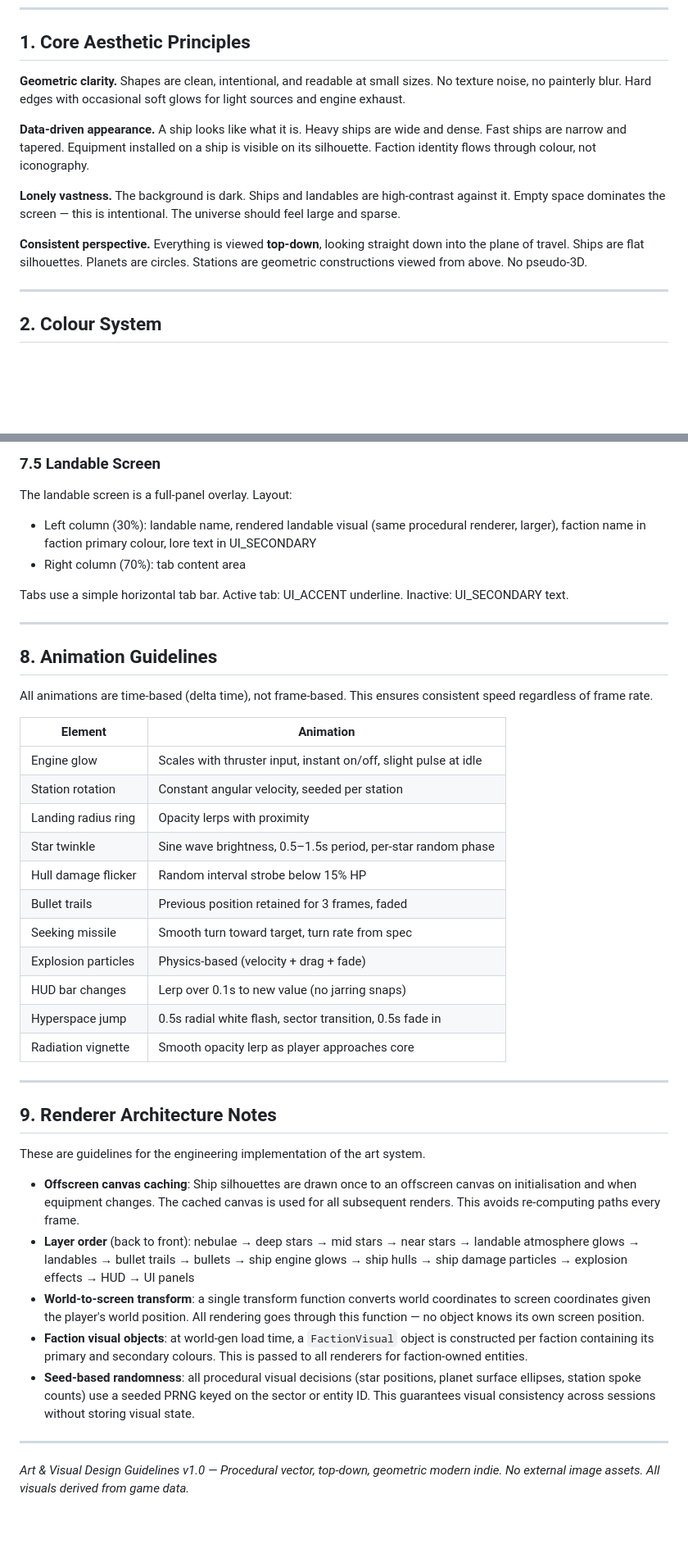
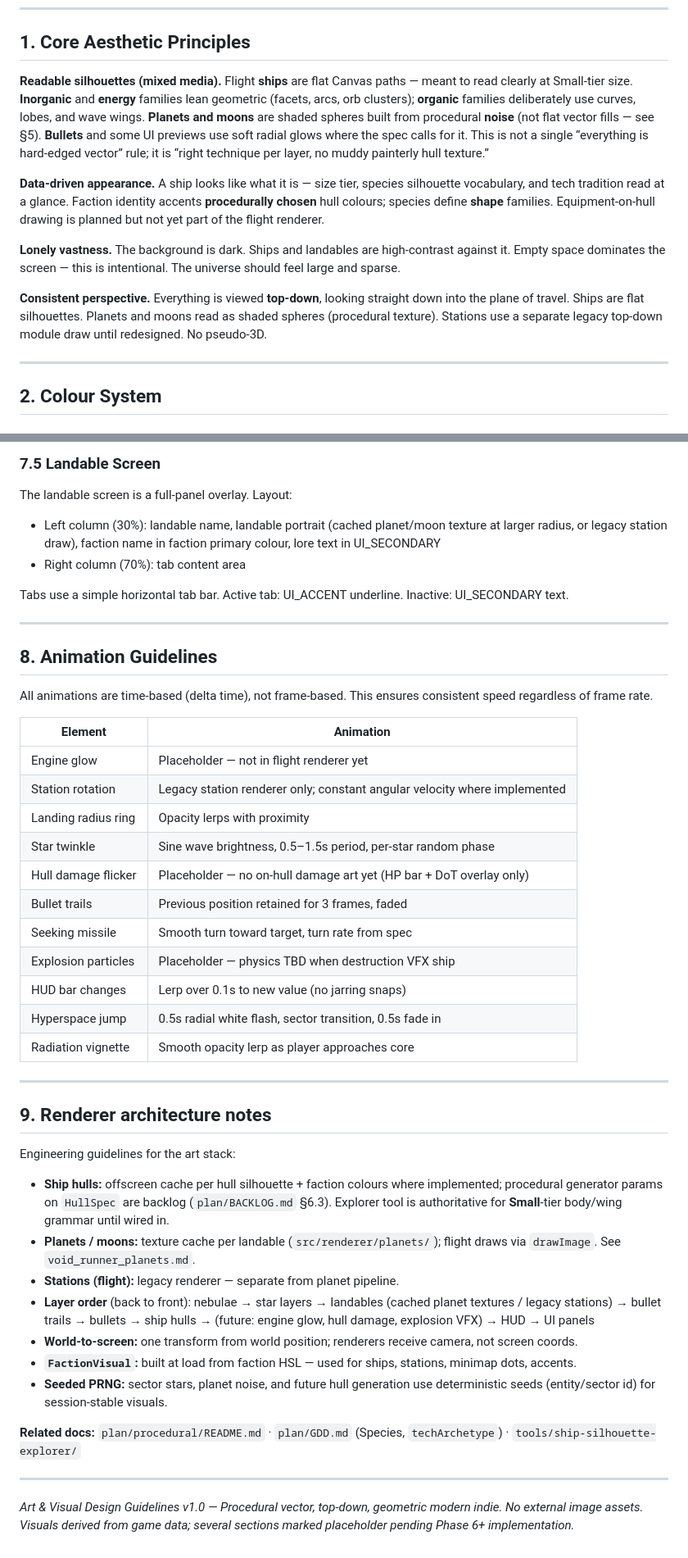
Before and after one commit to Yadaxim/void-runner, a Markdown page: plan/ART_GUIDELINES_V1.0.md, 2 parts joined by grey strips. Shown at 82% size. Rendered like a GitHub page; blank space fills up the shorter version.

```diff
--- a/plan/ART_GUIDELINES_V1.0.md
+++ b/plan/ART_GUIDELINES_V1.0.md
@@ -6,13 +6,13 @@
 
 ## 1. Core Aesthetic Principles
 
-**Geometric clarity.** Shapes are clean, intentional, and readable at small sizes. No texture noise, no painterly blur. Hard edges with occasional soft glows for light sources and engine exhaust.
+**Readable silhouettes (mixed media).** Flight **ships** are flat Canvas paths — meant to read clearly at Small-tier size. **Inorganic** and **energy** families lean geometric (facets, arcs, orb clusters); **organic** families deliberately use curves, lobes, and wave wings. **Planets and moons** are shaded spheres built from procedural **noise** (not flat vector fills — see §5). **Bullets** and some UI previews use soft radial glows where the spec calls for it. This is not a single “everything is hard-edged vector” rule; it is “right technique per layer, no muddy painterly hull texture.”
 
-**Data-driven appearance.** A ship looks like what it is. Heavy ships are wide and dense. Fast ships are narrow and tapered. Equipment installed on a ship is visible on its silhouette. Faction identity flows through colour, not iconography.
+**Data-driven appearance.** A ship looks like what it is — size tier, species silhouette vocabulary, and tech tradition read at a glance. Faction identity accents **procedurally chosen** hull colours; species define **shape** families. Equipment-on-hull drawing is planned but not yet part of the flight renderer.
 
 **Lonely vastness.** The background is dark. Ships and landables are high-contrast against it. Empty space dominates the screen — this is intentional. The universe should feel large and sparse.
 
-**Consistent perspective.** Everything is viewed **top-down**, looking straight down into the plane of travel. Ships are flat silhouettes. Planets are circles. Stations are geometric constructions viewed from above. No pseudo-3D.
+**Consistent perspective.** Everything is viewed **top-down**, looking straight down into the plane of travel. Ships are flat silhouettes. Planets and moons read as shaded spheres (procedural texture). Stations use a separate legacy top-down module draw until redesigned. No pseudo-3D.
 
 ---
 
@@ -299,7 +276,7 @@ All glyphs use UI_PRIMARY stroke, no fill. Equipped items gain a UI_ACCENT backg
 ### 7.5 Landable Screen
 
 The landable screen is a full-panel overlay. Layout:
-- Left column (30%): landable name, rendered landable visual (same procedural renderer, larger), faction name in faction primary colour, lore text in UI_SECONDARY
+- Left column (30%): landable name, landable portrait (cached planet/moon texture at larger radius, or legacy station draw), faction name in faction primary colour, lore text in UI_SECONDARY
 - Right column (70%): tab content area
 
 Tabs use a simple horizontal tab bar. Active tab: UI_ACCENT underline. Inactive: UI_SECONDARY text.
@@ -312,30 +289,34 @@ All animations are time-based (delta time), not frame-based. This ensures consis
 
 | Element | Animation |
 |---|---|
-| Engine glow | Scales with thruster input, instant on/off, slight pulse at idle |
-| Station rotation | Constant angular velocity, seeded per station |
+| Engine glow | Placeholder — not in flight renderer yet |
+| Station rotation | Legacy station renderer only; constant angular velocity where implemented |
 | Landing radius ring | Opacity lerps with proximity |
 | Star twinkle | Sine wave brightness, 0.5–1.5s period, per-star random phase |
-| Hull damage flicker | Random interval strobe below 15% HP |
+| Hull damage flicker | Placeholder — no on-hull damage art yet (HP bar + DoT overlay only) |
 | Bullet trails | Previous position retained for 3 frames, faded |
 | Seeking missile | Smooth turn toward target, turn rate from spec |
-| Explosion particles | Physics-based (velocity + drag + fade) |
+| Explosion particles | Placeholder — physics TBD when destruction VFX ship |
 | HUD bar changes | Lerp over 0.1s to new value (no jarring snaps) |
 | Hyperspace jump | 0.5s radial white flash, sector transition, 0.5s fade in |
 | Radiation vignette | Smooth opacity lerp as player approaches core |
 
 ---
 
-## 9. Renderer Architecture Notes
+## 9. Renderer architecture notes
 
-These are guidelines for the engineering implementation of the art system.
+Engineering guidelines for the art stack:
 
-- **Offscreen canvas caching**: Ship silhouettes are drawn once to an offscreen canvas on initialisation and when equipment changes. The cached canvas is used for all subsequent renders. This avoids re-computing paths every frame.
-- **Layer order** (back to front): nebulae → deep stars → mid stars → near stars → landable atmosphere glows → landables → bullet trails → bullets → ship engine glows → ship hulls → ship damage particles → explosion effects → HUD → UI panels
-- **World-to-screen transform**: a single transform function converts world coordinates to screen coordinates given the player's world position. All rendering goes through this function — no object knows its own screen position.
-- **Faction visual objects**: at world-gen load time, a `FactionVisual` object is constructed per faction containing its primary and secondary colours. This is passed to all renderers for faction-owned entities.
-- **Seed-based randomness**: all procedural visual decisions (star positions, planet surface ellipses, station spoke counts) use a seeded PRNG keyed on the sector or entity ID. This guarantees visual consistency across sessions without storing visual state.
+- **Ship hulls:** offscreen cache per hull silhouette + faction colours where implemented; procedural generator params on `HullSpec` are backlog (`plan/BACKLOG.md` §6.3). Explorer tool is authoritative for **Small**-tier body/wing grammar until wired in.
+- **Planets / moons:** texture cache per landable (`src/renderer/planets/`); flight draws via `drawImage`. See `void_runner_planets.md`.
+- **Stations (flight):** legacy renderer — separate from planet pipeline.
+- **Layer order** (back to front): nebulae → star layers → landables (cached planet textures / legacy stations) → bullet trails → bullets → ship hulls → (future: engine glow, hull damage, explosion VFX) → HUD → UI panels
+- **World-to-screen:** one transform from world position; renderers receive camera, not screen coords.
+- **`FactionVisual`:** built at load from faction HSL — used for ships, stations, minimap dots, accents.
+- **Seeded PRNG:** sector stars, planet noise, and future hull generation use deterministic seeds (entity/sector id) for session-stable visuals.
+
+**Related docs:** `plan/procedural/README.md` · `plan/GDD.md` (Species, `techArchetype`) · `tools/ship-silhouette-explorer/`
 
 ---
 
-*Art & Visual Design Guidelines v1.0 — Procedural vector, top-down, geometric modern indie. No external image assets. All visuals derived from game data.*
+*Art & Visual Design Guidelines v1.0 — Procedural vector, top-down, geometric modern indie. No external image assets. Visuals derived from game data; several sections marked placeholder pending Phase 6+ implementation.*
```
Also changed, not shown: other parts of plan/ART_GUIDELINES_V1.0.md (+94 -117 lines).
